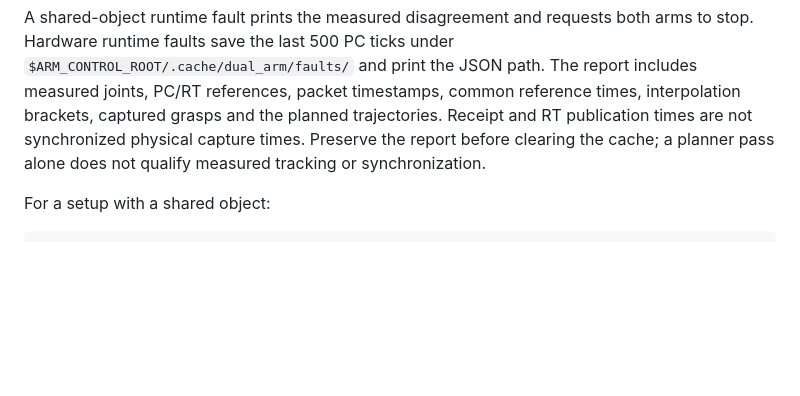
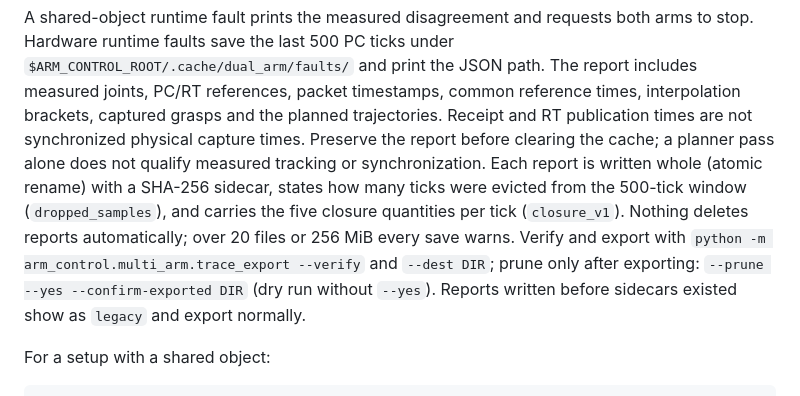
Before and after one commit to Akiyama827/gello-to-arm_control, a Markdown page: docs/RUNBOOK.md, the part around the change. Drawn GitHub-style; blank space fills up the shorter version.

Commit message:
RUNBOOK: fault trace verify, export and prune
Co-Authored-By: Claude Sonnet 5.5 <noreply@anthropic.com>
Claude-Session: https://claude.ai/code/session_01BTGjgBfYp72JgRmR73mgeq

```diff
--- a/docs/RUNBOOK.md
+++ b/docs/RUNBOOK.md
@@ -264,6 +264,13 @@ times, interpolation brackets, captured grasps and the planned trajectories.
 Receipt and RT publication times are not
 synchronized physical capture times. Preserve the report before clearing the
 cache; a planner pass alone does not qualify measured tracking or synchronization.
+Each report is written whole (atomic rename) with a SHA-256 sidecar, states how many
+ticks were evicted from the 500-tick window (`dropped_samples`), and carries the five
+closure quantities per tick (`closure_v1`). Nothing deletes reports automatically; over
+20 files or 256 MiB every save warns. Verify and export with
+`python -m arm_control.multi_arm.trace_export --verify` and `--dest DIR`; prune only
+after exporting: `--prune --yes --confirm-exported DIR` (dry run without `--yes`).
+Reports written before sidecars existed show as `legacy` and export normally.
 
 For a setup with a shared object:
 
```
